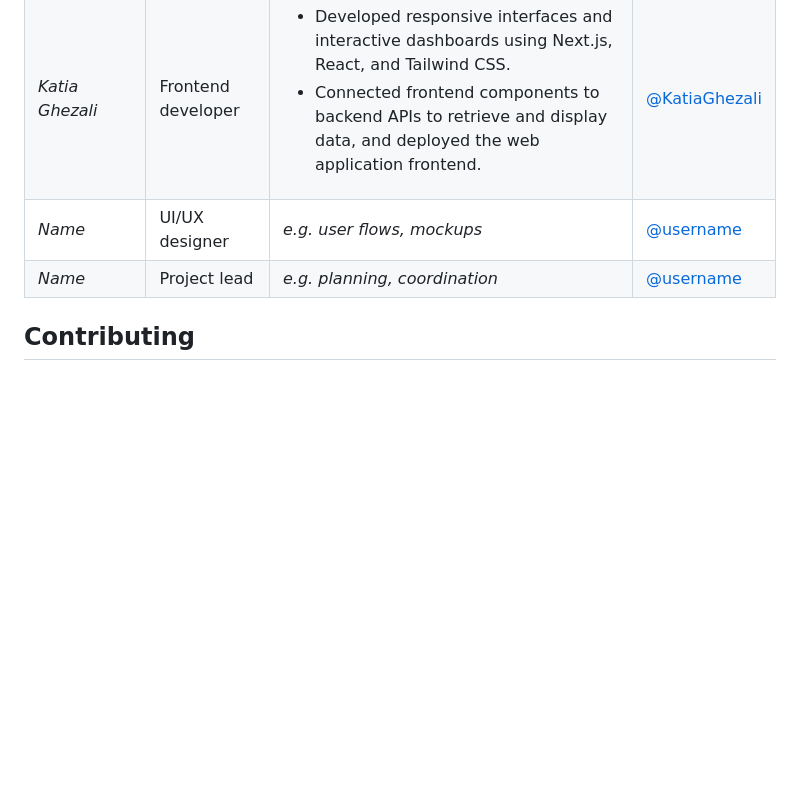
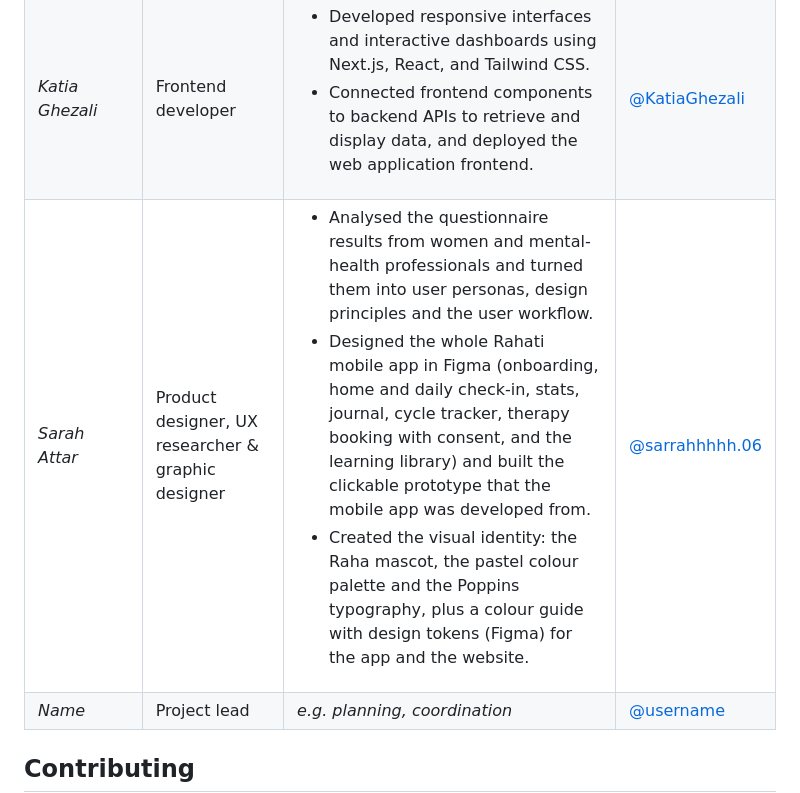
Before and after one commit to meriemchebab/Rahati, a Markdown page: README.md, the part around the change. Rendered like a GitHub page; blank space fills up the shorter version.

Commit message:
Add Sarah Attar as Product Designer and UX Researcher
Updated team member information and added Sarah Attar's role as Product Designer and UX Researcher.

```diff
--- a/README.md
+++ b/README.md
@@ -876,7 +876,7 @@ Suggested build order (each item depends on the earlier ones):
 | _Amirat Katia_ | AI & Analytics Engineer | Built the backend AI analytics summary service (Gemini API integration, validation, history), and created questionnaires for psychologists and women to guide product needs. | [@Katia-Am](https://github.com/Katia-Am) |
 | _Chiraz Benbelkhir_ | Mobile app developer | <ul><li>Built the Rahati mobile app (Expo, React Native, TypeScript) from the team's Figma designs, and published a live demo of it in the browser.</li> <li>Connected it to the Django API (booking with consent, check-ins, statistics, etc.) and added English, French and Arabic.</li></ul> | [@yomidotk](https://github.com/yomidotk) |
 | _Katia Ghezali_ | Frontend developer | <ul><li> Developed responsive interfaces and interactive dashboards using Next.js, React, and Tailwind CSS.</li> <li> Connected frontend components to backend APIs to retrieve and display data, and deployed the web application frontend.</li></ul> | [@KatiaGhezali](https://github.com/KatiaGhezali) |
-| _Name_ | UI/UX designer | _e.g. user flows, mockups_ | [@username](https://github.com/username) |
+| _Sarah Attar_ | Product designer, UX researcher & graphic designer  | <ul><li>Analysed the questionnaire results from women and mental-health professionals and turned them into user personas, design principles and the user workflow.</li><li>Designed the whole Rahati mobile app in Figma (onboarding, home and daily check-in, stats, journal, cycle tracker, therapy booking with consent, and the learning library) and built the clickable prototype that the mobile app was developed from.</li><li>Created the visual identity: the Raha mascot, the pastel colour palette and the Poppins typography, plus a colour guide with design tokens (Figma) for the app and the website.</li></ul>| [@sarrahhhhh.06 ](https://github.com/sarrahhhhh.06 ) |
 | _Name_ | Project lead | _e.g. planning, coordination_ | [@username](https://github.com/username) |
 
 ## Contributing
```
